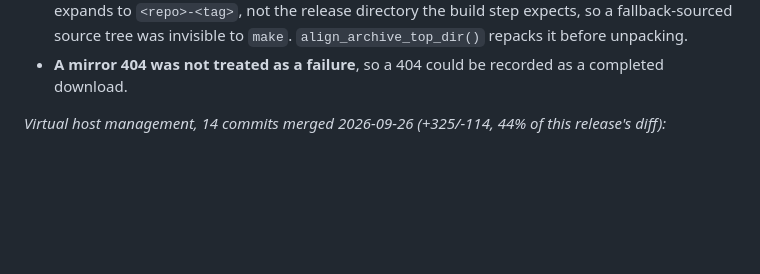
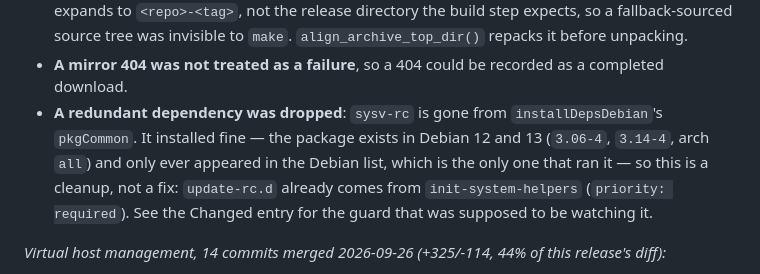
Before and after one commit to nengfeng/lnmp, a Markdown page: CHANGELOG.md, the part around one of its changes. Rendered like a GitHub page; blank space fills up the shorter version.

```diff
--- a/CHANGELOG.md
+++ b/CHANGELOG.md
@@ -57,6 +73,13 @@ fixed first below; virtual-host management accounts for 44% of the diff.
   invisible to `make`. `align_archive_top_dir()` repacks it before unpacking.
 - **A mirror 404 was not treated as a failure**, so a 404 could be recorded as
   a completed download.
+- **A redundant dependency was dropped**: `sysv-rc` is gone from
+  `installDepsDebian`'s `pkgCommon`. It installed fine — the package exists in
+  Debian 12 and 13 (`3.06-4`, `3.14-4`, arch `all`) and only ever appeared in
+  the Debian list, which is the only one that ran it — so this is a cleanup,
+  not a fix: `update-rc.d` already comes from `init-system-helpers`
+  (`priority: required`). See the Changed entry for the guard that was
+  supposed to be watching it.
 
 *Virtual host management, 14 commits merged 2026-09-26 (+325/-114, 44% of
 this release's diff):*
```
Also changed, not shown: other parts of CHANGELOG.md (+51 -32 lines).
